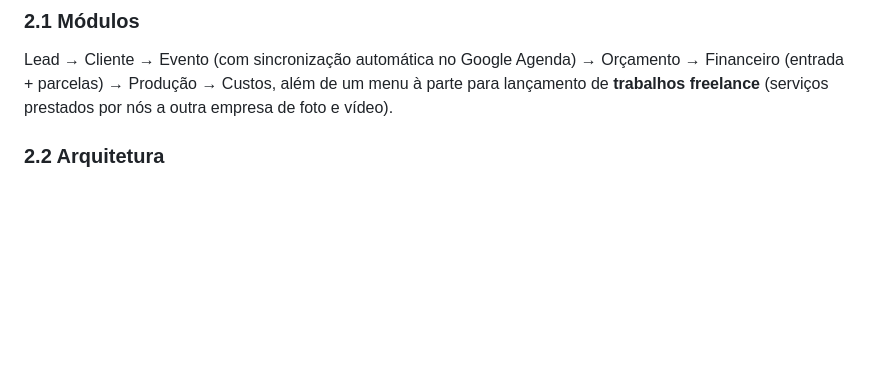
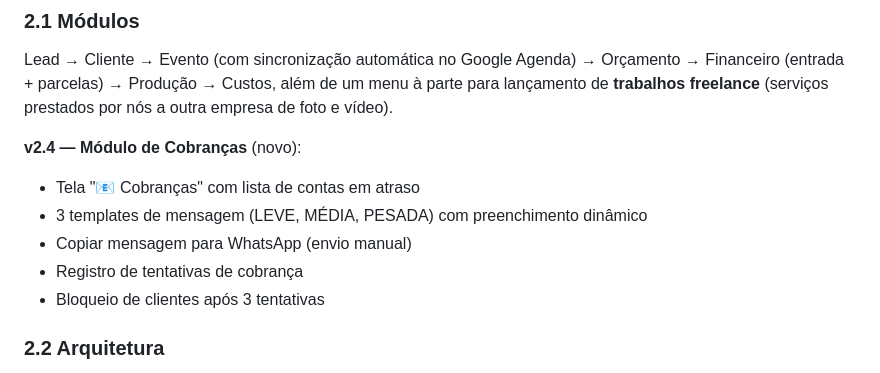
Before and after one commit to qqafabio/cibelematozofotografia, a Markdown page: README.md, the part around the change. Drawn GitHub-style; blank space fills up the shorter version.

Commit message:
docs: adicionar Módulo de Cobranças v2.4 ao README

```diff
--- a/README.md
+++ b/README.md
@@ -77,6 +77,13 @@ Como bônus: ajustes na página (preços, textos das cláusulas, cores) passam a
 
 Lead → Cliente → Evento (com sincronização automática no Google Agenda) → Orçamento → Financeiro (entrada + parcelas) → Produção → Custos, além de um menu à parte para lançamento de **trabalhos freelance** (serviços prestados por nós a outra empresa de foto e vídeo).
 
+**v2.4 — Módulo de Cobranças** (novo):
+- Tela "📧 Cobranças" com lista de contas em atraso
+- 3 templates de mensagem (LEVE, MÉDIA, PESADA) com preenchimento dinâmico
+- Copiar mensagem para WhatsApp (envio manual)
+- Registro de tentativas de cobrança
+- Bloqueio de clientes após 3 tentativas
+
 ### 2.2 Arquitetura
 
 - **Frontend:** `crm.html` — página única (sem framework), publicada no GitHub Pages. Toda a comunicação com o back-end passa por `apiCall(action, dados)`, que faz um `fetch` POST para a constante `CRM_API_URL` no topo do arquivo.
```
